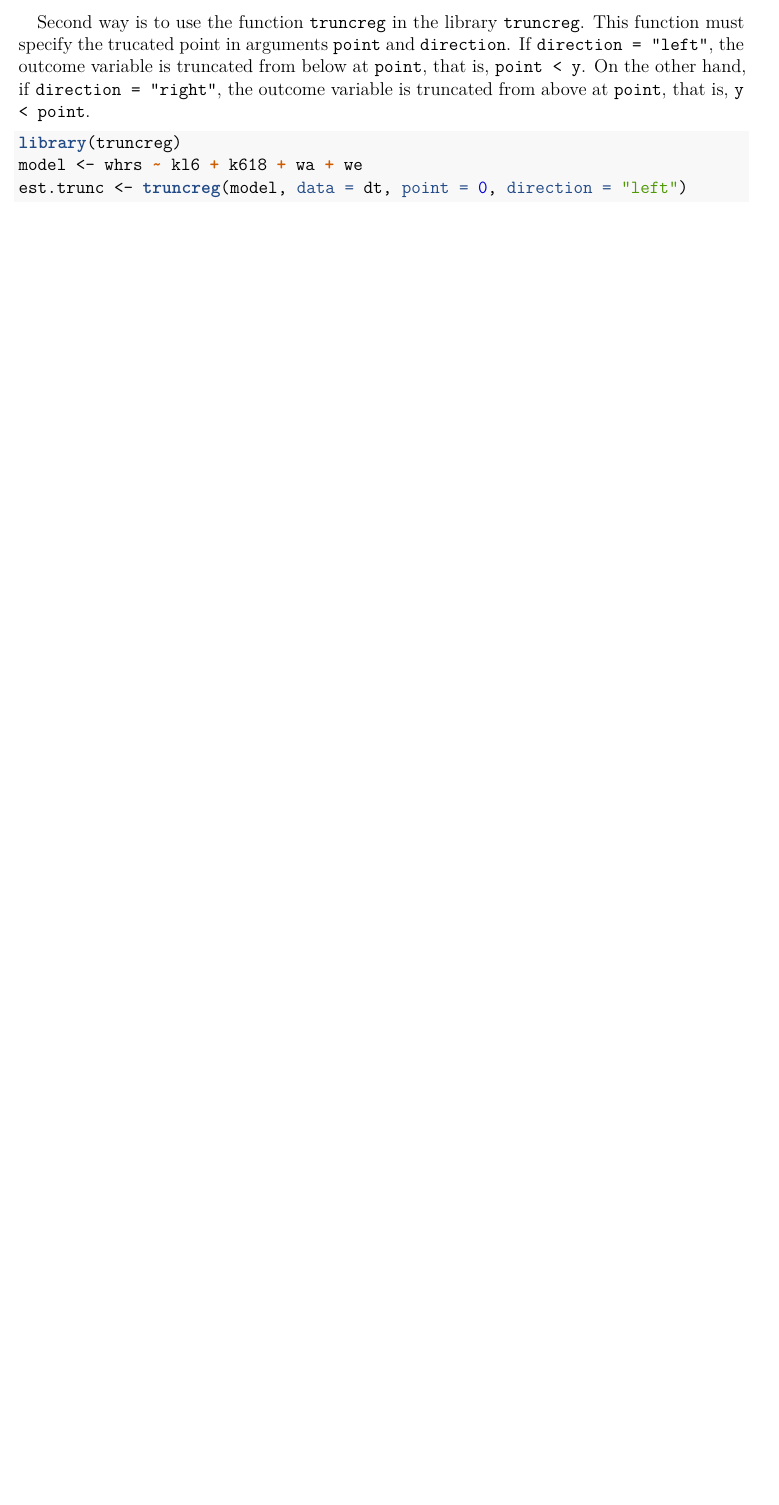
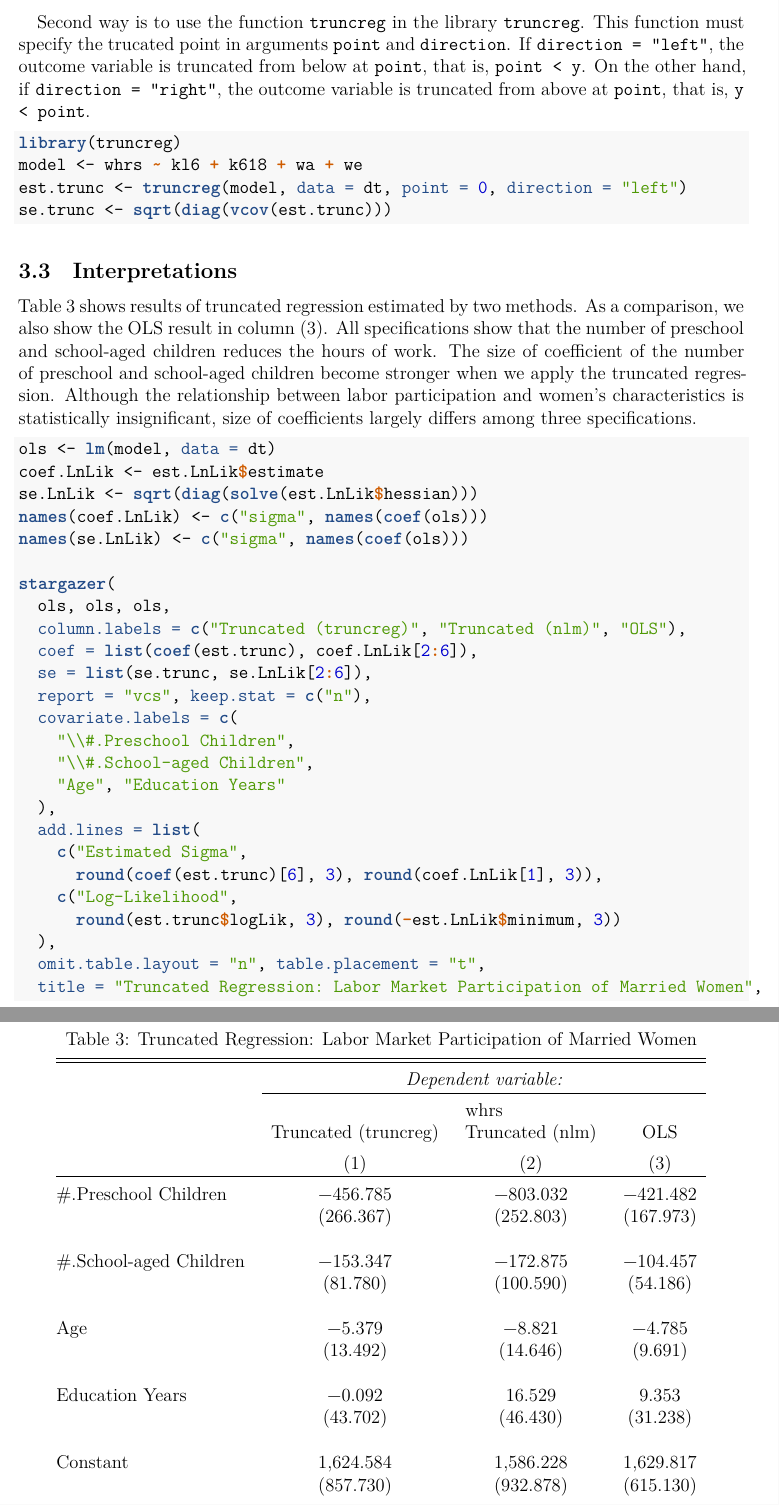
Before and after one commit to KatoPachi/2020EconometricsTA, a LaTeX document (II/TASession_4/handout.tex): part of page 11 of 11 before the commit and two parts of pages 11 and 12 of 12 after it, the two joined at a grey line, cut so that both start at the same text, the shorter picture padded with empty space. Compiled offline with XeLaTeX; a missing font is replaced by an installed copy or a similar font.

Commit message:
render
sec 4.3の内容を反映

```diff
--- a/II/TASession_4/handout.tex
+++ b/II/TASession_4/handout.tex
@@ -717,6 +717,47 @@ truncated from above at \texttt{point}, that is,
 \KeywordTok{library}\NormalTok{(truncreg)}
 \NormalTok{model \textless{}{-}}\StringTok{ }\NormalTok{whrs }\OperatorTok{\textasciitilde{}}\StringTok{ }\NormalTok{kl6 }\OperatorTok{+}\StringTok{ }\NormalTok{k618 }\OperatorTok{+}\StringTok{ }\NormalTok{wa }\OperatorTok{+}\StringTok{ }\NormalTok{we}
 \NormalTok{est.trunc \textless{}{-}}\StringTok{ }\KeywordTok{truncreg}\NormalTok{(model, }\DataTypeTok{data =}\NormalTok{ dt, }\DataTypeTok{point =} \DecValTok{0}\NormalTok{, }\DataTypeTok{direction =} \StringTok{"left"}\NormalTok{)}
+\NormalTok{se.trunc \textless{}{-}}\StringTok{ }\KeywordTok{sqrt}\NormalTok{(}\KeywordTok{diag}\NormalTok{(}\KeywordTok{vcov}\NormalTok{(est.trunc)))}
 \end{Highlighting}
 \end{Shaded}
 
+\hypertarget{interpretations}{%
+\subsection{Interpretations}\label{interpretations}}
+
+Table \ref{lfp} shows results of truncated regression estimated by two
+methods. As a comparison, we also show the OLS result in column (3). All
+specifications show that the number of preschool and school-aged
+children reduces the hours of work. The size of coefficient of the
+number of preschool and school-aged children become stronger when we
+apply the truncated regression. Although the relationship between labor
+participation and women's characteristics is statistically
+insignificant, size of coefficients largely differs among three
+specifications.
+
+\begin{Shaded}
+\begin{Highlighting}[]
+\NormalTok{ols \textless{}{-}}\StringTok{ }\KeywordTok{lm}\NormalTok{(model, }\DataTypeTok{data =}\NormalTok{ dt)}
+\NormalTok{coef.LnLik \textless{}{-}}\StringTok{ }\NormalTok{est.LnLik}\OperatorTok{$}\NormalTok{estimate}
+\NormalTok{se.LnLik \textless{}{-}}\StringTok{ }\KeywordTok{sqrt}\NormalTok{(}\KeywordTok{diag}\NormalTok{(}\KeywordTok{solve}\NormalTok{(est.LnLik}\OperatorTok{$}\NormalTok{hessian)))}
+\KeywordTok{names}\NormalTok{(coef.LnLik) \textless{}{-}}\StringTok{ }\KeywordTok{c}\NormalTok{(}\StringTok{"sigma"}\NormalTok{, }\KeywordTok{names}\NormalTok{(}\KeywordTok{coef}\NormalTok{(ols)))}
+\KeywordTok{names}\NormalTok{(se.LnLik) \textless{}{-}}\StringTok{ }\KeywordTok{c}\NormalTok{(}\StringTok{"sigma"}\NormalTok{, }\KeywordTok{names}\NormalTok{(}\KeywordTok{coef}\NormalTok{(ols)))}
+
+\KeywordTok{stargazer}\NormalTok{(}
+\NormalTok{  ols, ols, ols,}
+  \DataTypeTok{column.labels =} \KeywordTok{c}\NormalTok{(}\StringTok{"Truncated (truncreg)"}\NormalTok{, }\StringTok{"Truncated (nlm)"}\NormalTok{, }\StringTok{"OLS"}\NormalTok{),}
+  \DataTypeTok{coef =} \KeywordTok{list}\NormalTok{(}\KeywordTok{coef}\NormalTok{(est.trunc), coef.LnLik[}\DecValTok{2}\OperatorTok{:}\DecValTok{6}\NormalTok{]),}
+  \DataTypeTok{se =} \KeywordTok{list}\NormalTok{(se.trunc, se.LnLik[}\DecValTok{2}\OperatorTok{:}\DecValTok{6}\NormalTok{]),}
+  \DataTypeTok{report =} \StringTok{"vcs"}\NormalTok{, }\DataTypeTok{keep.stat =} \KeywordTok{c}\NormalTok{(}\StringTok{"n"}\NormalTok{),}
+  \DataTypeTok{covariate.labels =} \KeywordTok{c}\NormalTok{(}
+    \StringTok{"}\CharTok{\textbackslash{}\textbackslash{}}\StringTok{\#.Preschool Children"}\NormalTok{,}
+    \StringTok{"}\CharTok{\textbackslash{}\textbackslash{}}\StringTok{\#.School{-}aged Children"}\NormalTok{,}
+    \StringTok{"Age"}\NormalTok{, }\StringTok{"Education Years"}
+\NormalTok{  ),}
+  \DataTypeTok{add.lines =} \KeywordTok{list}\NormalTok{(}
+    \KeywordTok{c}\NormalTok{(}\StringTok{"Estimated Sigma"}\NormalTok{, }
+      \KeywordTok{round}\NormalTok{(}\KeywordTok{coef}\NormalTok{(est.trunc)[}\DecValTok{6}\NormalTok{], }\DecValTok{3}\NormalTok{), }\KeywordTok{round}\NormalTok{(coef.LnLik[}\DecValTok{1}\NormalTok{], }\DecValTok{3}\NormalTok{)),}
+    \KeywordTok{c}\NormalTok{(}\StringTok{"Log{-}Likelihood"}\NormalTok{, }
+      \KeywordTok{round}\NormalTok{(est.trunc}\OperatorTok{$}\NormalTok{logLik, }\DecValTok{3}\NormalTok{), }\KeywordTok{round}\NormalTok{(}\OperatorTok{{-}}\NormalTok{est.LnLik}\OperatorTok{$}\NormalTok{minimum, }\DecValTok{3}\NormalTok{))}
+\NormalTok{  ),}
+  \DataTypeTok{omit.table.layout =} \StringTok{"n"}\NormalTok{, }\DataTypeTok{table.placement =} \StringTok{"t"}\NormalTok{,}
+  \DataTypeTok{title =} \StringTok{"Truncated Regression: Labor Market Participation of Married Women"}\NormalTok{,}
@@ -722,0 +767,31 @@ truncated from above at \texttt{point}, that is,
+\end{Highlighting}
+\end{Shaded}
+
+\begin{table}[t] \centering
+  \caption{Truncated Regression: Labor Market Participation of Married Women}
+  \label{lfp}
+\begin{tabular}{@{\extracolsep{5pt}}lccc}
+\\[-1.8ex]\hline
+\hline \\[-1.8ex]
+ & \multicolumn{3}{c}{\textit{Dependent variable:}} \\
+\cline{2-4}
+\\[-1.8ex] & \multicolumn{3}{c}{whrs} \\
+ & Truncated (truncreg) & Truncated (nlm) & OLS \\
+\\[-1.8ex] & (1) & (2) & (3)\\
+\hline \\[-1.8ex]
+ \#.Preschool Children & $-$456.785 & $-$803.032 & $-$421.482 \\
+  & (266.367) & (252.803) & (167.973) \\
+  & & & \\
+ \#.School-aged Children & $-$153.347 & $-$172.875 & $-$104.457 \\
+  & (81.780) & (100.590) & (54.186) \\
+  & & & \\
+ Age & $-$5.379 & $-$8.821 & $-$4.785 \\
+  & (13.492) & (14.646) & (9.691) \\
+  & & & \\
+ Education Years & $-$0.092 & 16.529 & 9.353 \\
+  & (43.702) & (46.430) & (31.238) \\
+  & & & \\
+ Constant & 1,624.584 & 1,586.228 & 1,629.817 \\
+  & (857.730) & (932.878) & (615.130) \\
+  & & & \\
+\hline \\[-1.8ex]
@@ -723,2 +803,4 @@ truncated from above at \texttt{point}, that is,
+\end{tabular}
+\end{table}
 
 \end{document}
```
Also changed, not shown: II/TASession_4/handout.pdf, II/TASession_4/handout.tex (22 more changed lines).
